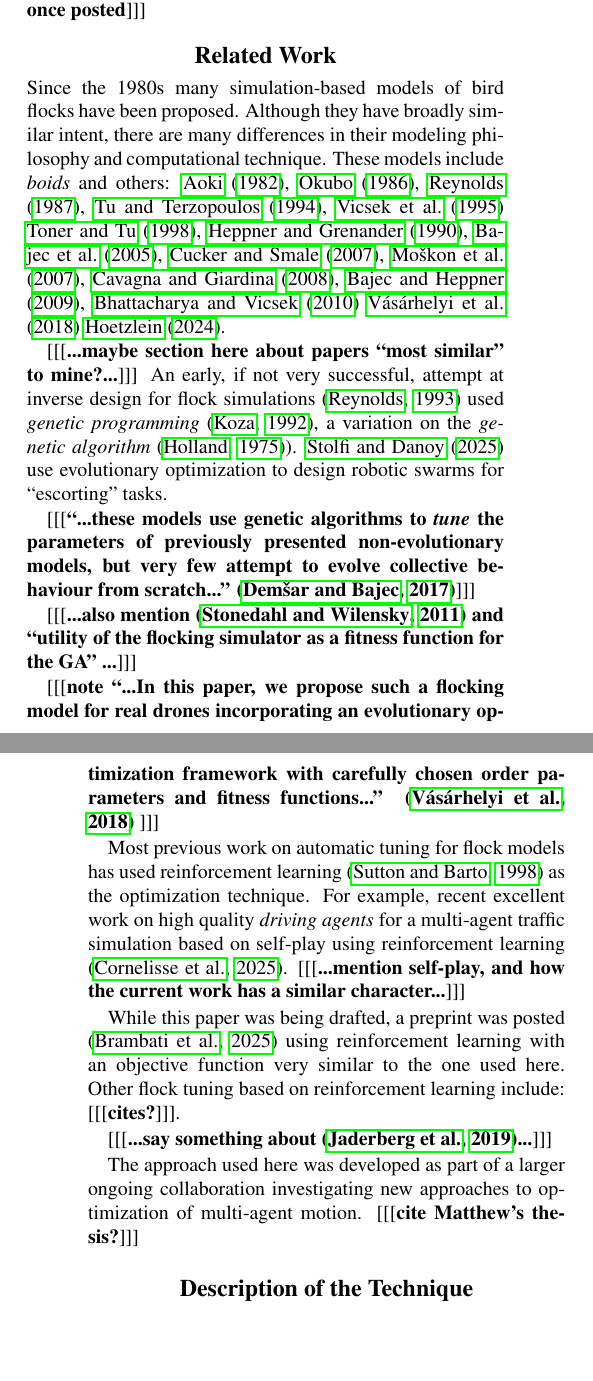
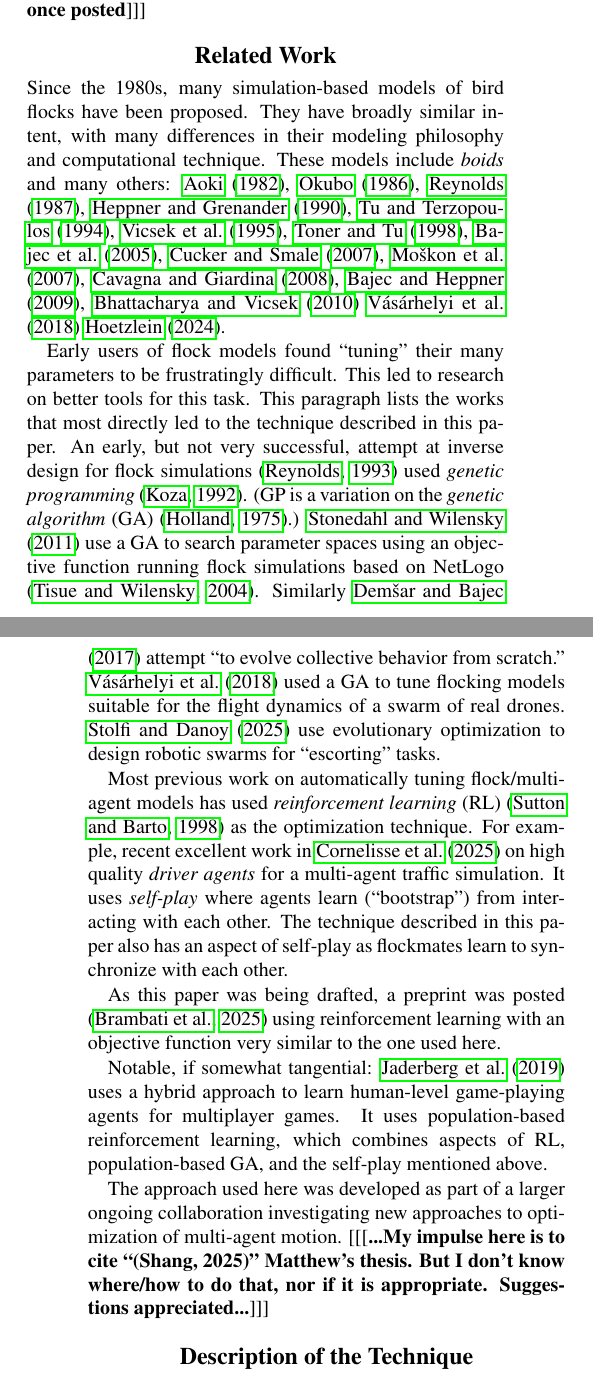
Before and after one commit to cwreynolds/evoflock, a LaTeX paper (doc/EvoFlock paper/EvoFlock.tex): two parts of the columns of pages 2 and 3 of 8, joined at a grey line, cut so that both start at the same text, the shorter picture padded with empty space. Compiled offline with pdfLaTeX.

Commit message:
Paper: finish off Previous Work, for now.

```diff
--- a/doc/EvoFlock paper/EvoFlock.tex
+++ b/doc/EvoFlock paper/EvoFlock.tex
@@ -132,14 +136,14 @@ A video of flock simulations based on this approach is available here:
 \section{Related Work}
 \label{sec:related}
 
-Since the 1980s many simulation-based models of bird flocks have been proposed. Although they have broadly similar intent, there are many differences in their modeling philosophy and computational technique. These models include \textit{boids} and others:
+Since the 1980s, many simulation-based models of bird flocks have been proposed. They have broadly similar intent, with many differences in their modeling philosophy and computational technique. These models include \textit{boids} and many others:
 \citet{aoki_simulation_1982},
 \citet{akira_okubo_dynamical_1986},
 \citet{reynolds_flocks_1987},
+\citet{heppner_stochastic_1990},
 \citet{tu_artificial_1994},
-\citet{vicsek_novel_1995}
+\citet{vicsek_novel_1995},
 \citet{toner_flocks_1998},
-\citet{heppner_stochastic_1990},
 \citet{bajec_simulating_2005},
 \citet{cucker_emergent_2007},
 \citet{moskon_fuzzy_2007},
@@ -149,27 +153,15 @@ Since the 1980s many simulation-based models of bird flocks have been proposed.
 \citet{vasarhelyi_optimized_2018}
 \citet{hoetzlein_flock2_2024}.
 
-[[[\textbf{...maybe section here about papers ``most similar'' to mine?...}]]]
-An early, if not very successful, attempt at inverse design for flock simulations \citep{reynolds_evolved_1993} used \textit{genetic programming} \citep{koza_genetic_1992}, a variation on the \textit{genetic algorithm} \citep{holland_adaptation_1975}).
-% GP uses an arbitrary tree-shaped genomes while GA uses a fixed size vector of parameters.
-\citet{stolfi_escorting_2025} use evolutionary optimization to design robotic swarms for ``escorting'' tasks.
+Early users of flock models found ``tuning'' their many parameters to be frustratingly difficult. This led to research on better tools for this task. This paragraph lists the works that most directly led to the technique described in this paper. An early, but not very successful, attempt at inverse design for flock simulations \citep{reynolds_evolved_1993} used \textit{genetic programming} \citep{koza_genetic_1992}. (GP is a variation on the \textit{genetic algorithm} (GA) \citep{holland_adaptation_1975}.) \citet{stonedahl_finding_2011} use a GA to search parameter spaces using an objective function running flock simulations based on NetLogo \citep{tisue_netlogo_2004}. Similarly \citet{demsar_evolution_2017} attempt ``to evolve collective behavior from scratch.'' \citet{vasarhelyi_optimized_2018} used a GA to tune flocking models suitable for the flight dynamics of a swarm of real drones. \citet{stolfi_escorting_2025} use evolutionary optimization to design robotic swarms for ``escorting'' tasks.
 
-[[[\textbf{``...these models use genetic algorithms to \textit{tune} the parameters of previously presented non-evolutionary models, but very few attempt to evolve collective behaviour from scratch...'' \citep{demsar_evolution_2017}}]]]
+Most previous work on automatically tuning flock/multi-agent models has used \textit{reinforcement learning} (RL) \citep{sutton_reinforcement_1998} as the optimization technique. For example, recent excellent work in \citet{cornelisse_building_2025} on high quality \textit{driver agents} for a multi-agent traffic simulation. It uses \textit{self-play} where agents learn (``bootstrap'') from interacting with each other. The technique described in this paper also has an aspect of self-play as flockmates learn to synchronize with each other.
 
-[[[\textbf{...also mention \citep{stonedahl_finding_2011} and ``utility of the flocking simulator as a fitness function for the GA'' ...}]]]
+As this paper was being drafted, a preprint was posted \citep{brambati_learning_2025} using reinforcement learning with an objective function very similar to the one used here.
 
-[[[\textbf{note ``...In this paper, we propose such a flocking model for real drones incorporating an evolutionary optimization framework with carefully chosen order parameters and fitness functions...'' \citep{vasarhelyi_optimized_2018}
-}]]]
+Notable, if somewhat tangential: \citet{jaderberg_human-level_2019} uses a hybrid approach to learn human-level game-playing agents for multiplayer games. It uses population-based reinforcement learning, which combines aspects of RL, population-based GA, and the self-play mentioned above.
 
-Most previous work on automatic tuning for flock models has used reinforcement learning \citep{sutton_reinforcement_1998} as the optimization technique. For example, recent excellent work on high quality \textit{driving agents} for a multi-agent traffic simulation based on self-play using reinforcement learning \citep{cornelisse_building_2025}.
-[[[\textbf{...mention self-play, and how the current work has a similar character...}]]]
-
-While this paper was being drafted, a preprint was posted \citep{brambati_learning_2025} using reinforcement learning with an objective function very similar to the one used here. Other flock tuning based on reinforcement learning include:
-[[[\textbf{cites?}]]].
-
-[[[\textbf{...say something about \citep{jaderberg_human-level_2019}...}]]]
-
-The approach used here was developed as part of a larger ongoing collaboration investigating new approaches to optimization of multi-agent motion. [[[\textbf{cite Matthew's thesis?}]]]
+The approach used here was developed as part of a larger ongoing collaboration investigating new approaches to optimization of multi-agent motion. [[[\textbf{...My impulse here is to cite ``(Shang, 2025)'' Matthew's thesis. But I don't know where/how to do that, nor if it is appropriate. Suggestions appreciated...}]]]
 
 %%%%%%%%%%%%%%%%%%%%%%%%%%%%%%%%%%%%%%%%%%%%%%%%%%%%%%%%%%%%
 
@@ -264,3 +258,6 @@ Each of these steering behaviors has parameters, such as weights, distances, and
 
 The collection of all these make up the flock's \textit{parameter set} which is adjusted by optimization according the the objective function. See Table \ref{table:flock-parameters} for a list of the parameter set used in these experiments.
 
+
+
+\section{An objective function for flocking}
@@ -330,4 +358,3 @@ The collection of all these make up the flock's \textit{parameter set} which is
 
 %%%%%%%%%%%%%%%%%%%%%%%%%%%%%%%%%%%%%%%%%%%%%%%%%%%%%%%%%%%%
 
-\section{An objective function for flocking}
```
Also changed, not shown: doc/EvoFlock paper/Evoflock.bib (+11 -0 lines), doc/EvoFlock paper/EvoFlock.tex (73 more changed lines).
